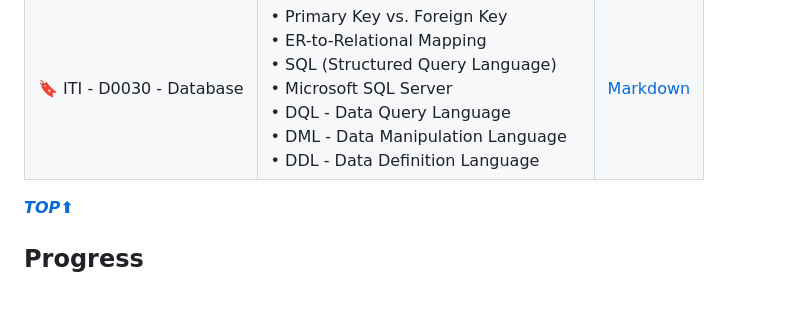
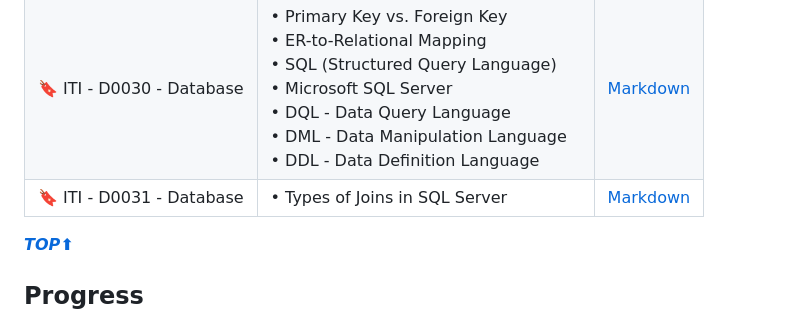
Before and after one commit to Ahmed-Reda-elshahawy/ITI-Full-Stack-.Net-Training-Journey, a Markdown page: README.md, the part around the change. Drawn GitHub-style; blank space fills up the shorter version.

Commit message:
docs: update Database index table in README file

```diff
--- a/README.md
+++ b/README.md
@@ -91,6 +91,7 @@ This index will be updated as I progress through the training. It will contain a
 | ------------------------- | ----------------------------------------------------------------------------------------------------------------------------------------------------------------------------------------------------------------------------------------- | -------------------------------------------------- |
 | 🔖 ITI - D0029 - Database | • Database Life Cycle<br/>• File Based System<br/>• Database Basic Definitions<br/>• Benefits of Database System<br/>• Database Users<br/>• Entity-Relationship Model (ER Model)<br/>• Types of Keys                                      | [Markdown](./notes/markdown/iti-d0029-database.md) |
 | 🔖 ITI - D0030 - Database | • Primary Key vs. Foreign Key<br/>• ER-to-Relational Mapping<br/>• SQL (Structured Query Language)<br/>• Microsoft SQL Server<br/>• DQL - Data Query Language<br/>• DML - Data Manipulation Language<br/>• DDL - Data Definition Language | [Markdown](./notes/markdown/iti-d0030-database.md) |
+| 🔖 ITI - D0031 - Database | • Types of Joins in SQL Server                                                                                                                                                                                                            | [Markdown](./notes/markdown/iti-d0031-database.md) |
 
 **_[TOP⬆](#iti-full-stack-net-training-journey)_**
 
```
